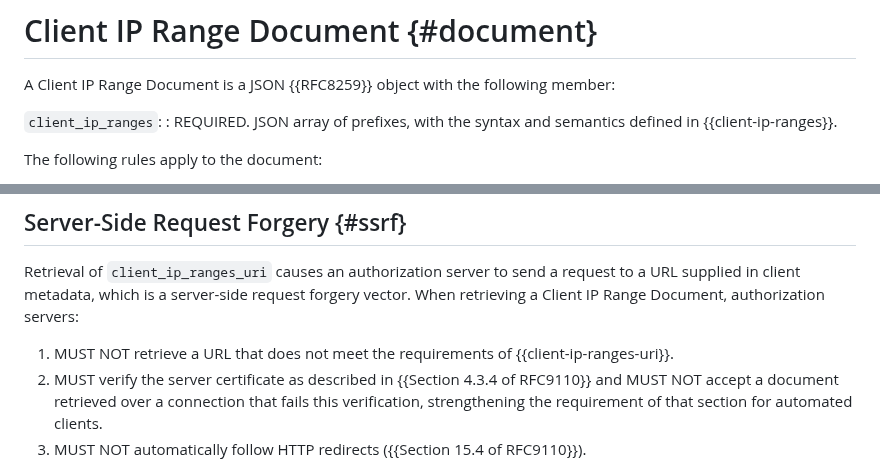
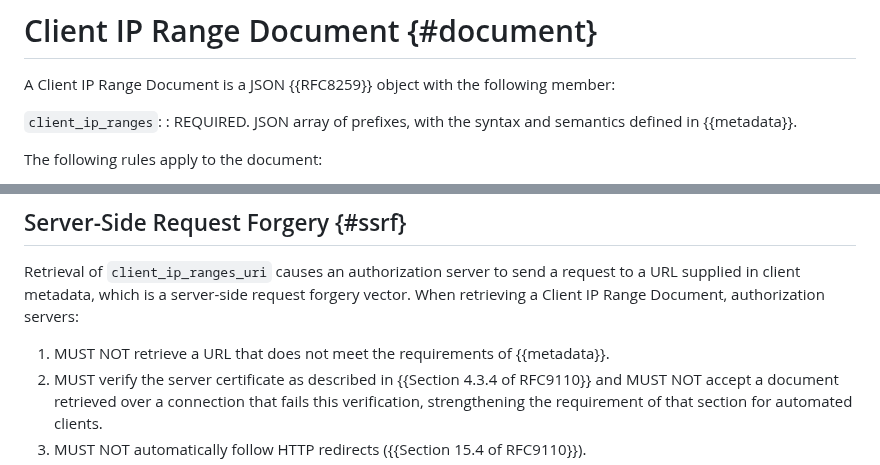
Before and after one commit to mcguinness/draft-mcguinness-oauth-client-ip-ranges, a Markdown page: draft-mcguinness-oauth-client-ip-ranges.md, 2 parts joined by grey strips. GitHub-like rendering.

```diff
--- a/draft-mcguinness-oauth-client-ip-ranges.md
+++ b/draft-mcguinness-oauth-client-ip-ranges.md
@@ -249,7 +245,7 @@ following member:
 
 `client_ip_ranges`:
 : REQUIRED. JSON array of prefixes, with the syntax and semantics
-  defined in {{client-ip-ranges}}.
+  defined in {{metadata}}.
 
 The following rules apply to the document:
 
@@ -605,7 +601,7 @@ server-side request forgery vector. When retrieving a Client IP Range
 Document, authorization servers:
 
 1. MUST NOT retrieve a URL that does not meet the requirements of
-   {{client-ip-ranges-uri}}.
+   {{metadata}}.
 2. MUST verify the server certificate as described in
    {{Section 4.3.4 of RFC9110}} and MUST NOT accept a document retrieved
    over a connection that fails this verification, strengthening the
```
Also changed, not shown: other parts of draft-mcguinness-oauth-client-ip-ranges.md (+23 -27 lines).
